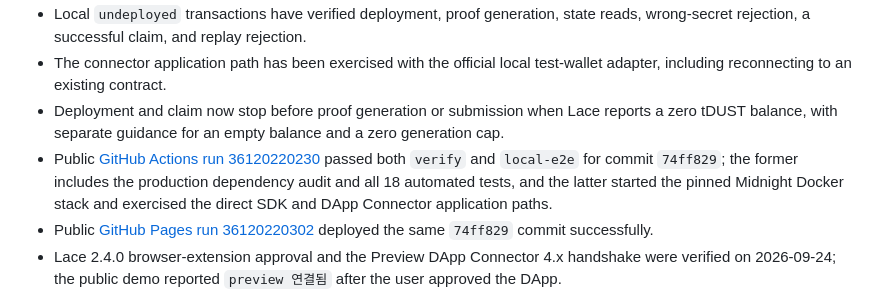
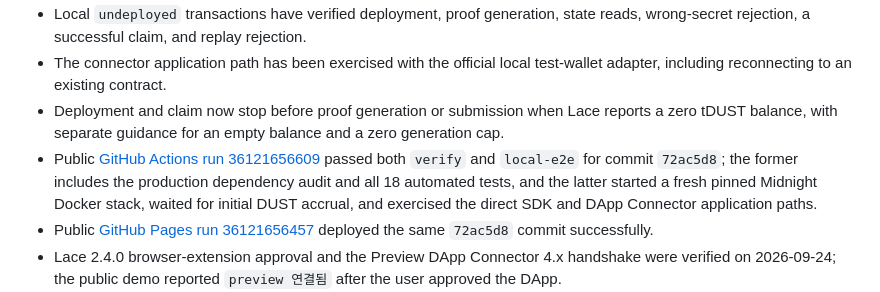
Before and after one commit to Haamseongho/midnight_contest, a Markdown page: README.md, the part around the change. GitHub-like rendering.

Commit message:
docs: record stable local transaction CI

```diff
--- a/README.md
+++ b/README.md
@@ -172,8 +172,8 @@ It performs:
 - Local `undeployed` transactions have verified deployment, proof generation, state reads, wrong-secret rejection, a successful claim, and replay rejection.
 - The connector application path has been exercised with the official local test-wallet adapter, including reconnecting to an existing contract.
 - Deployment and claim now stop before proof generation or submission when Lace reports a zero tDUST balance, with separate guidance for an empty balance and a zero generation cap.
-- Public [GitHub Actions run 36120220230](https://github.com/Haamseongho/midnight_contest/actions/runs/36120220230) passed both `verify` and `local-e2e` for commit `74ff829`; the former includes the production dependency audit and all 18 automated tests, and the latter started the pinned Midnight Docker stack and exercised the direct SDK and DApp Connector application paths.
-- Public [GitHub Pages run 36120220302](https://github.com/Haamseongho/midnight_contest/actions/runs/36120220302) deployed the same `74ff829` commit successfully.
+- Public [GitHub Actions run 36121656609](https://github.com/Haamseongho/midnight_contest/actions/runs/36121656609) passed both `verify` and `local-e2e` for commit `72ac5d8`; the former includes the production dependency audit and all 18 automated tests, and the latter started a fresh pinned Midnight Docker stack, waited for initial DUST accrual, and exercised the direct SDK and DApp Connector application paths.
+- Public [GitHub Pages run 36121656457](https://github.com/Haamseongho/midnight_contest/actions/runs/36121656457) deployed the same `72ac5d8` commit successfully.
 - Lace 2.4.0 browser-extension approval and the Preview DApp Connector 4.x handshake were verified on 2026-09-24; the public demo reported `preview 연결됨` after the user approved the DApp.
 - The official Preview DUST Generator requires Cardano-held NIGHT, enough ADA for its registration transaction, and a valid Midnight DUST recipient address; a Midnight tNIGHT balance alone is not evidence that those prerequisites are satisfied.
 - Preview/Preprod deployment and transaction submission are not yet verified. No public-network contract address or transaction identifier is claimed until that evidence exists.
```
Also changed, not shown: docs/AWESOME_DAPPS_CHECKLIST.md (+2 -2 lines), docs/AWESOME_DAPPS_SUBMISSION.md (+4 -4 lines).
